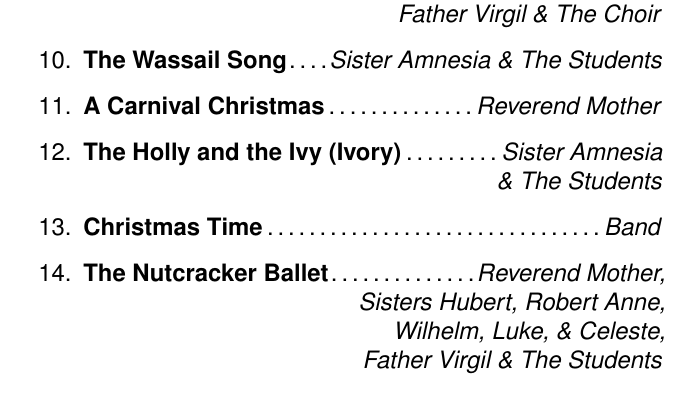
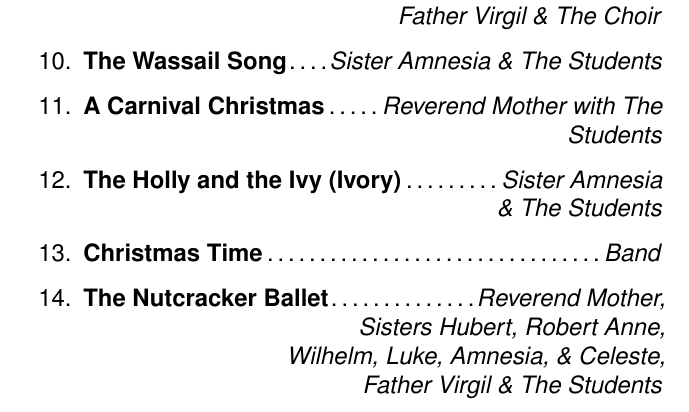
Before and after one commit to tdean1991/theater_program, a LaTeX document (Program.tex): part of page 3 of 9, cut so that both start at the same text. Compiled offline with pdfLaTeX.

Commit message:
Update Program.tex

```diff
--- a/Program.tex
+++ b/Program.tex
@@ -75,10 +75,10 @@ and supports \emph{\textbf{ShirleyArts!}}
 \song{The Christmas Box}{Father Virgil}
 \song{Santa Ain't Comin' to Our House}{Sister Amnesia \\with Sisters Hubert, Robert Anne,\\ Father Virgil \& The Choir}
 \song{The Wassail Song}{Sister Amnesia \& The Students}
-\song{A Carnival Christmas}{Reverend Mother}
+\song{A Carnival Christmas}{Reverend Mother with The Students}
 \song{The Holly and the Ivy (Ivory)}{Sister Amnesia \\ \& The Students}
 \song{Christmas Time}{Band}
-\song{The Nutcracker Ballet}{Reverend Mother, \\Sisters Hubert, Robert Anne,\\ Wilhelm, Luke, \& Celeste, \\Father Virgil \& The Students}
+\song{The Nutcracker Ballet}{Reverend Mother, \\Sisters Hubert, Robert Anne,\\ Wilhelm, Luke, Amnesia, \& Celeste, \\Father Virgil \& The Students}
 \end{enumerate}
 
 \pagebreak
```
